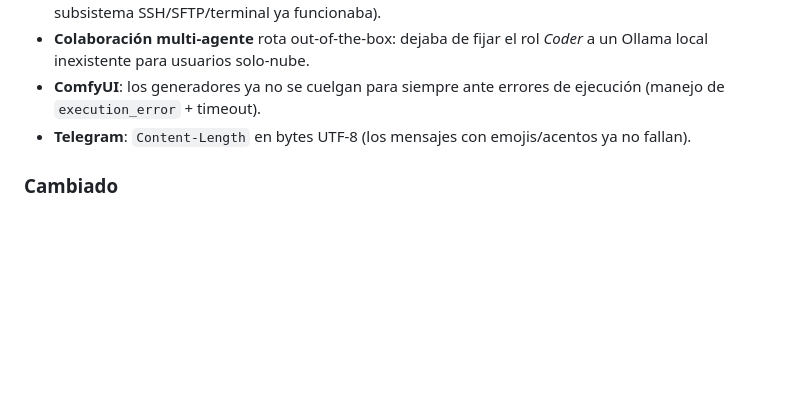
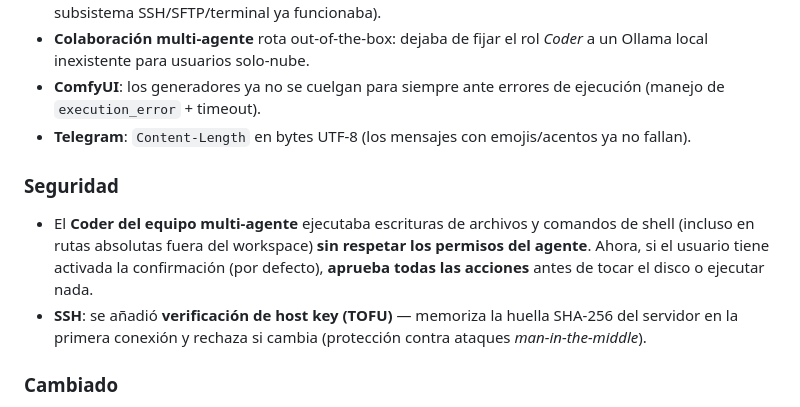
Before and after one commit to Sencans/nexus-ide, a Markdown page: CHANGELOG.md, the part around the change. Rendered like a GitHub page; blank space fills up the shorter version.

Commit message:
docs: documentar la tanda de seguridad en el CHANGELOG 2.1.0

```diff
--- a/CHANGELOG.md
+++ b/CHANGELOG.md
@@ -16,6 +16,10 @@ Ronda de calidad: implementación real del bot de Discord, reparación de varios
 - **Colaboración multi-agente** rota out-of-the-box: dejaba de fijar el rol *Coder* a un Ollama local inexistente para usuarios solo-nube.
 - **ComfyUI**: los generadores ya no se cuelgan para siempre ante errores de ejecución (manejo de `execution_error` + timeout).
 - **Telegram**: `Content-Length` en bytes UTF-8 (los mensajes con emojis/acentos ya no fallan).
+
+### Seguridad
+- El **Coder del equipo multi-agente** ejecutaba escrituras de archivos y comandos de shell (incluso en rutas absolutas fuera del workspace) **sin respetar los permisos del agente**. Ahora, si el usuario tiene activada la confirmación (por defecto), **aprueba todas las acciones** antes de tocar el disco o ejecutar nada.
+- **SSH**: se añadió **verificación de host key (TOFU)** — memoriza la huella SHA-256 del servidor en la primera conexión y rechaza si cambia (protección contra ataques *man-in-the-middle*).
 
 ### Cambiado
 - **Modularización (fases 2 y 3)**: el avatar/compañero se movió a `modules/companion.js` y el registro/motor de IA a `modules/ai-providers.js`. `app.js` baja a ~20k líneas.
```
